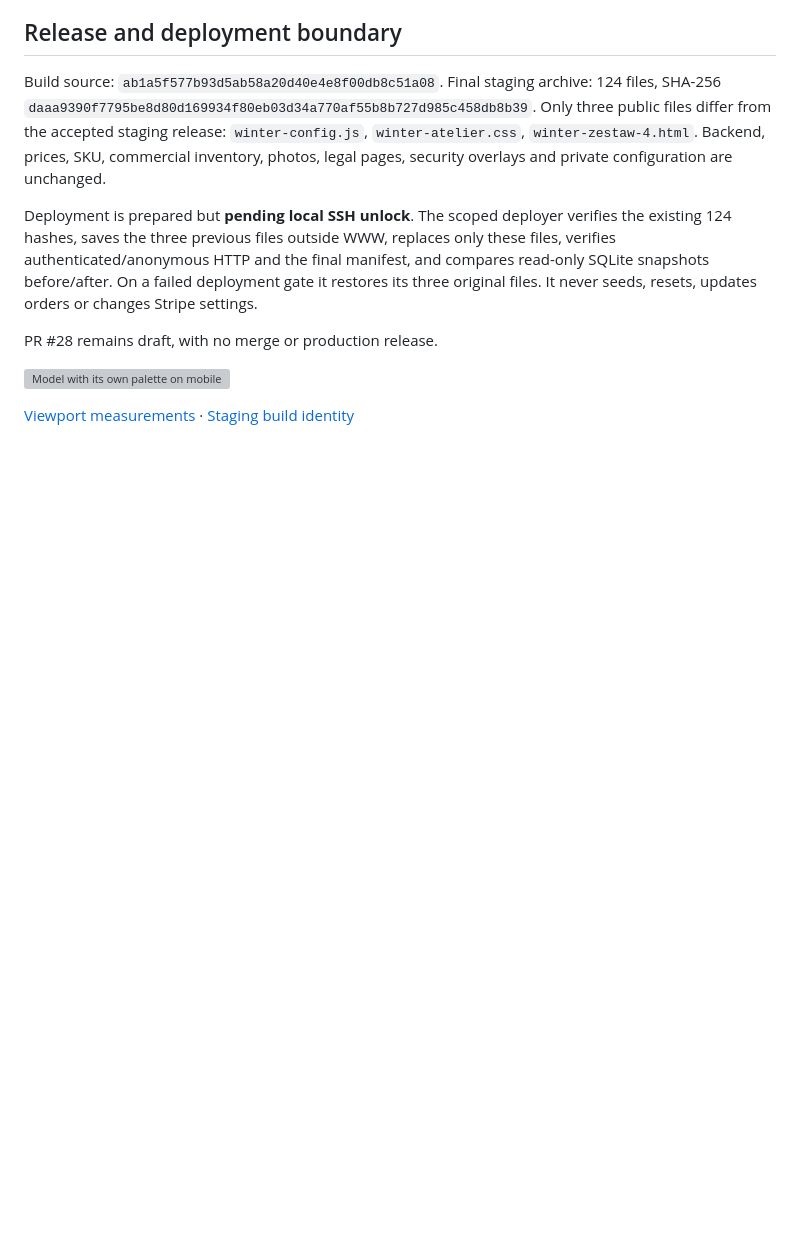
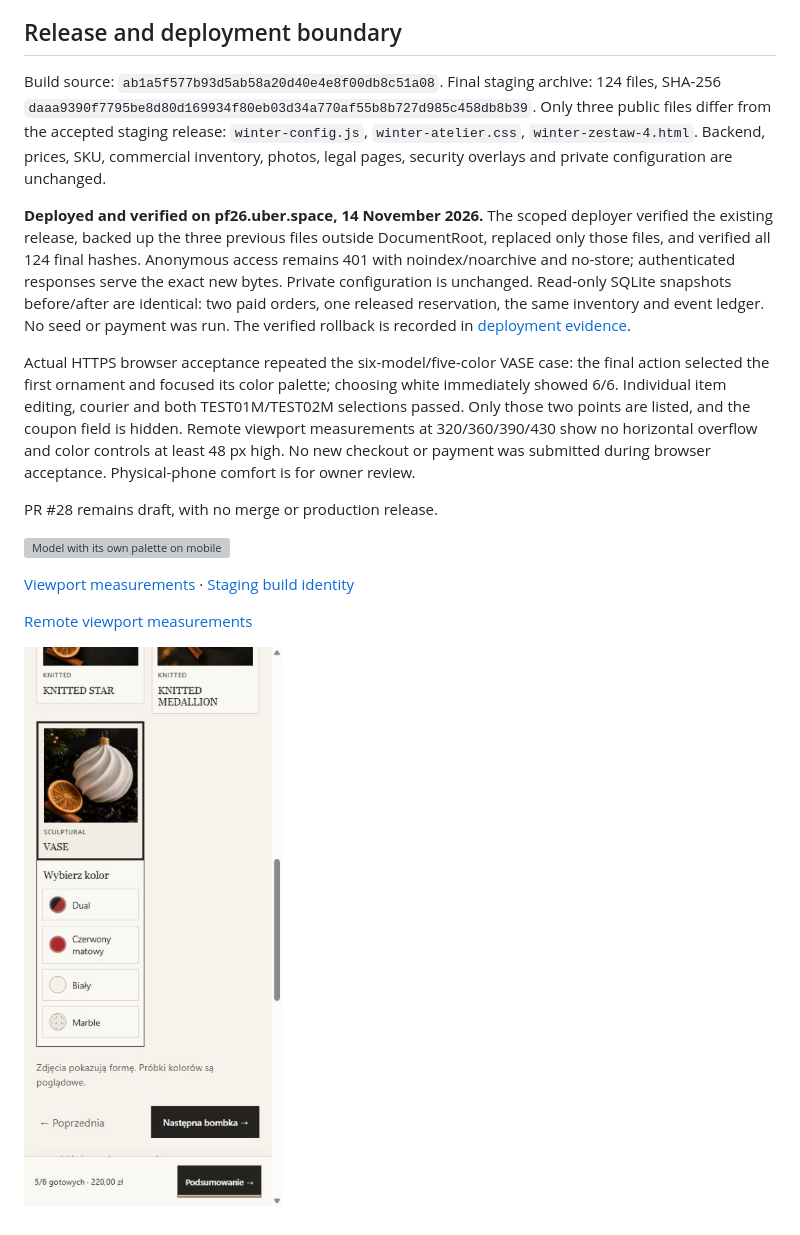
Before and after one commit to pracowniarachunkowosci-debug/form, a Markdown page: docs/WINTER26_MOBILE_UX_20261114.md, the part around the change. GitHub-like rendering; pictures changed too: docs/ux-20261114/remote-palette-390.jpg (added); blank space fills up the shorter version; grey boxes are pictures that could not be loaded.

Commit message:
docs: verify deployed mobile UX and preserved Sandbox ledger

```diff
--- a/docs/WINTER26_MOBILE_UX_20261114.md
+++ b/docs/WINTER26_MOBILE_UX_20261114.md
@@ -50,12 +50,22 @@ Only three public files differ from the accepted staging release:
 Backend, prices, SKU, commercial inventory, photos, legal pages, security overlays
 and private configuration are unchanged.
 
-Deployment is prepared but **pending local SSH unlock**. The scoped deployer
-verifies the existing 124 hashes, saves the three previous files outside WWW,
-replaces only these files, verifies authenticated/anonymous HTTP and the final
-manifest, and compares read-only SQLite snapshots before/after. On a failed
-deployment gate it restores its three original files. It never seeds, resets,
-updates orders or changes Stripe settings.
+**Deployed and verified on pf26.uber.space, 14 November 2026.** The scoped deployer
+verified the existing release, backed up the three previous files outside
+DocumentRoot, replaced only those files, and verified all 124 final hashes.
+Anonymous access remains 401 with noindex/noarchive and no-store; authenticated
+responses serve the exact new bytes. Private configuration is unchanged.
+Read-only SQLite snapshots before/after are identical: two paid orders, one
+released reservation, the same inventory and event ledger. No seed or payment
+was run. The verified rollback is recorded in [deployment evidence](ux-20261114/deployment.json).
+
+Actual HTTPS browser acceptance repeated the six-model/five-color VASE case:
+the final action selected the first ornament and focused its color palette;
+choosing white immediately showed 6/6. Individual item editing, courier and both
+TEST01M/TEST02M selections passed. Only those two points are listed, and the coupon
+field is hidden. Remote viewport measurements at 320/360/390/430 show no horizontal
+overflow and color controls at least 48 px high. No new checkout or payment was
+submitted during browser acceptance. Physical-phone comfort is for owner review.
 
 PR #28 remains draft, with no merge or production release.
 
@@ -63,3 +73,7 @@ PR #28 remains draft, with no merge or production release.
 
 [Viewport measurements](ux-20261114/mobile.json) ·
 [Staging build identity](ux-20261114/release.json)
+
+[Remote viewport measurements](ux-20261114/remote-mobile.json)
+
+![Deployed palette and missing-choice navigation](ux-20261114/remote-palette-390.jpg)
```
Also changed, not shown: 2 other files.
